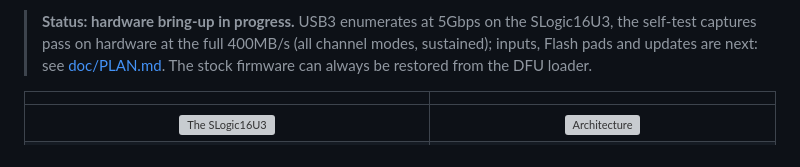
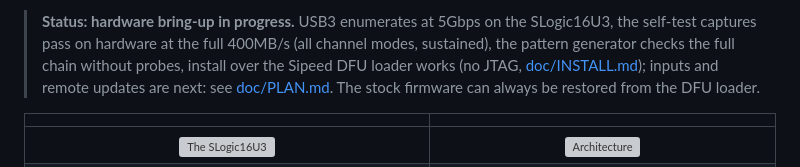
Before and after one commit to enjoy-digital/slogic16u3, a Markdown page: README.md, the part around the change. Drawn GitHub-style; grey boxes are pictures that could not be loaded.

```diff
--- a/README.md
+++ b/README.md
@@ -23,8 +23,10 @@ to PulseView:
   tests and sigrok/ngscopeclient end-to-end tests on the simulated device.
 
 > **Status: hardware bring-up in progress.** USB3 enumerates at 5Gbps on the SLogic16U3, the self-test captures
-> pass on hardware at the full 400MB/s (all channel modes, sustained); inputs, Flash pads and updates are next: see
-> [doc/PLAN.md](doc/PLAN.md). The stock firmware can always be restored from the DFU loader.
+> pass on hardware at the full 400MB/s (all channel modes, sustained), the pattern generator checks the full chain
+> without probes, install over the Sipeed DFU loader works (no JTAG, [doc/INSTALL.md](doc/INSTALL.md)); inputs and
+> remote updates are next: see [doc/PLAN.md](doc/PLAN.md). The stock firmware can always be restored from the DFU
+> loader.
 
 | | |
 |:---:|:---:|
```
Also changed, not shown: doc/INSTALL.md (+9 -3 lines), doc/PLAN.md (+6 -2 lines), doc/images/slogic_16u3-diagram.png, 4 other files.
